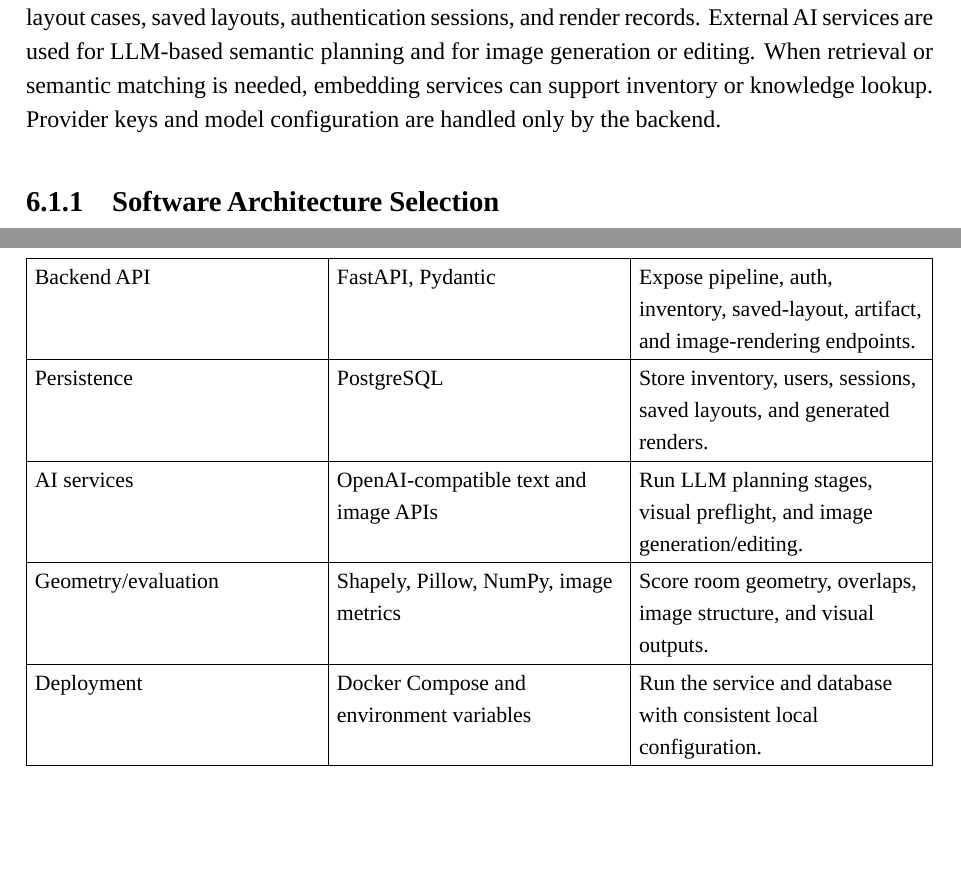
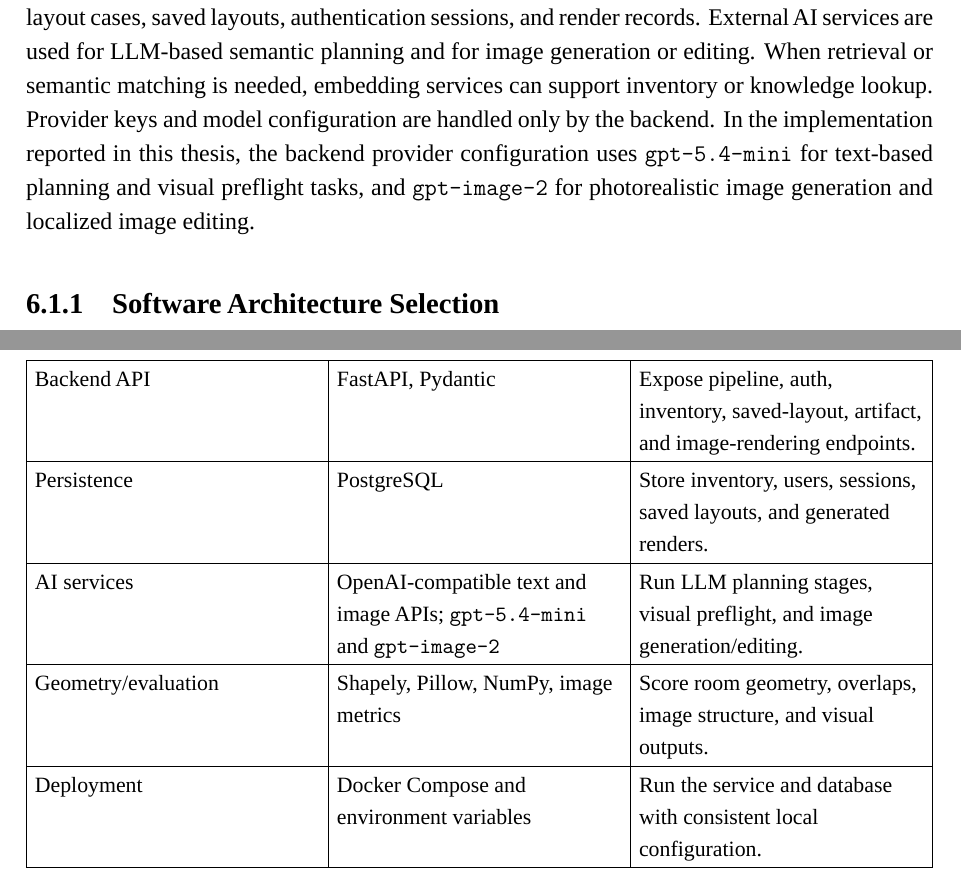
Before and after one commit to MinhmpcNguyen/roomflow_overleaf_latex_source-5-, a LaTeX thesis (main.tex, which reads chapters_restructured/chapter6.tex): two parts of pages 56 and 64 of 101, joined at a grey line, cut so that both start at the same text, the shorter picture padded with empty space. Compiled offline with LuaLaTeX; a missing font is replaced by an installed copy or a similar font.

Commit message:
Update declare model

```diff
--- a/chapters_restructured/chapter6.tex
+++ b/chapters_restructured/chapter6.tex
@@ -5,7 +5,7 @@
 
 \section{Architecture Design}\label{sec:architecture-design}
 
-The system follows a client-server architecture. The frontend is a React single-page application responsible for user input, 2D floor-plan editing, layout comparison, 3D preview, render control, account screens, and saved-design interactions. The backend is a FastAPI service responsible for authentication, inventory access, layout generation, artifact retrieval, image rendering, saved layouts, and generated-render storage. PostgreSQL stores user data, inventory metadata, saved layout cases, saved layouts, authentication sessions, and render records. External AI services are used for LLM-based semantic planning and for image generation or editing. When retrieval or semantic matching is needed, embedding services can support inventory or knowledge lookup. Provider keys and model configuration are handled only by the backend.
+The system follows a client-server architecture. The frontend is a React single-page application responsible for user input, 2D floor-plan editing, layout comparison, 3D preview, render control, account screens, and saved-design interactions. The backend is a FastAPI service responsible for authentication, inventory access, layout generation, artifact retrieval, image rendering, saved layouts, and generated-render storage. PostgreSQL stores user data, inventory metadata, saved layout cases, saved layouts, authentication sessions, and render records. External AI services are used for LLM-based semantic planning and for image generation or editing. When retrieval or semantic matching is needed, embedding services can support inventory or knowledge lookup. Provider keys and model configuration are handled only by the backend. In the implementation reported in this thesis, the backend provider configuration uses \texttt{gpt-5.4-mini} for text-based planning and visual preflight tasks, and \texttt{gpt-image-2} for photorealistic image generation and localized image editing.
 
 \subsection{Software Architecture Selection}\label{subsec:software-architecture-selection}
 
@@ -165,7 +165,7 @@
 \hline
 Persistence & PostgreSQL & Store inventory, users, sessions, saved layouts, and generated renders. \\
 \hline
-AI services & OpenAI-compatible text and image APIs & Run LLM planning stages, visual preflight, and image generation/editing. \\
+AI services & OpenAI-compatible text and image APIs; \texttt{gpt-5.4-mini} and \texttt{gpt-image-2} & Run LLM planning stages, visual preflight, and image generation/editing. \\
 \hline
 Geometry/evaluation & Shapely, Pillow, NumPy, image metrics & Score room geometry, overlaps, image structure, and visual outputs. \\
 \hline
```
